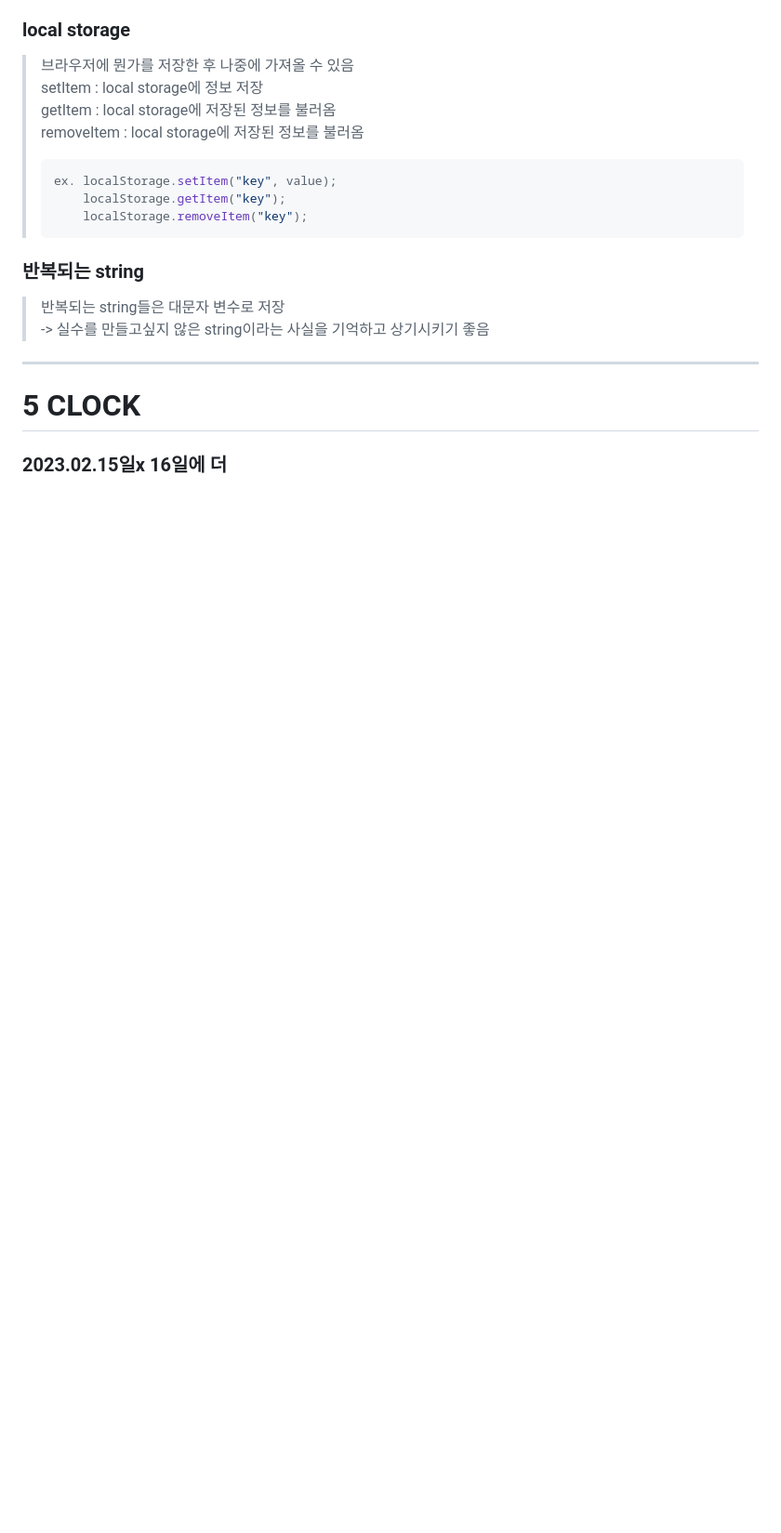
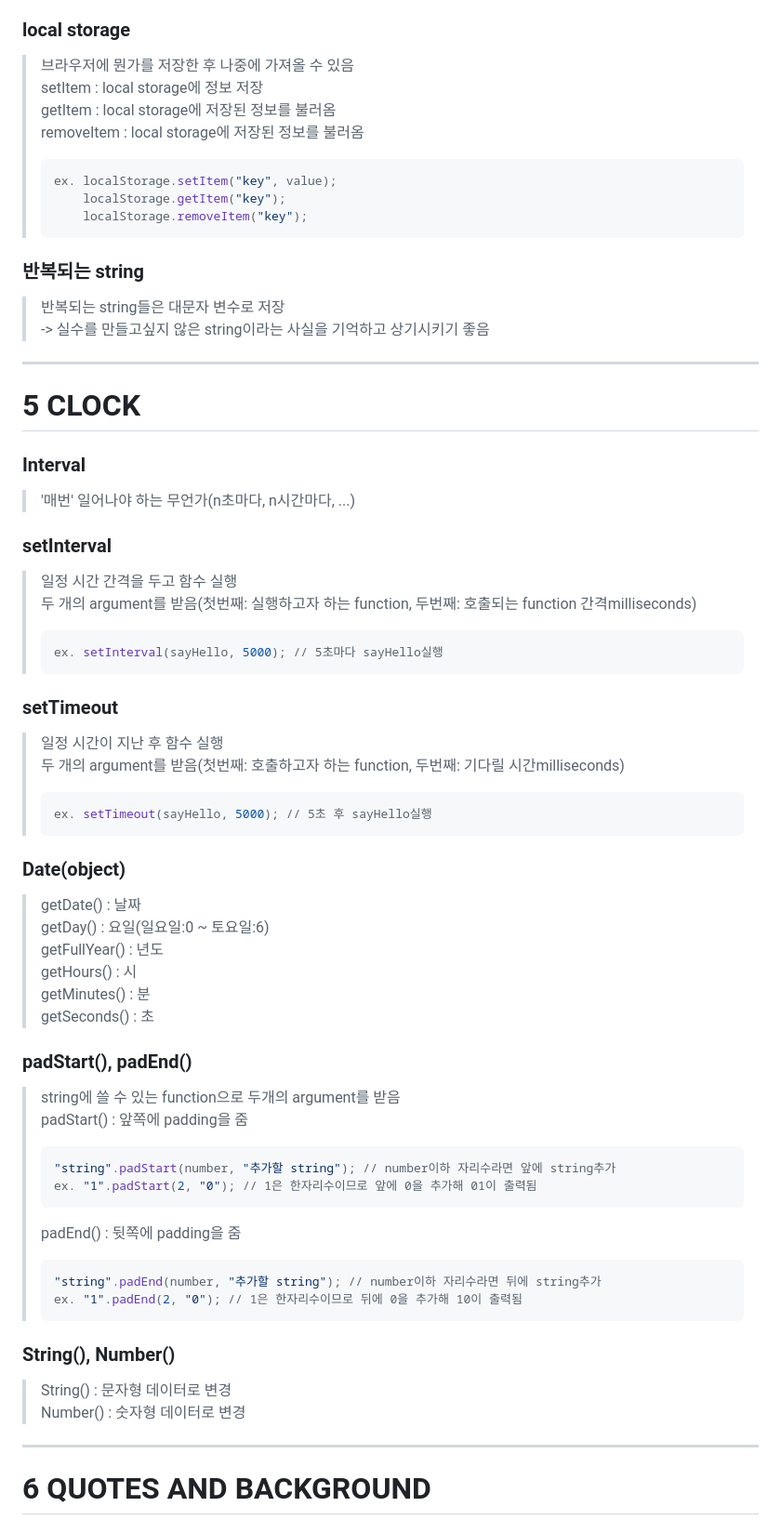
Before and after one commit to 2ee000/NomadCoder_VanilaJS, a Markdown page: summary.md, the part around the change. Shown: that part at 93% size. Drawn GitHub-style; blank space fills up the shorter version.

````diff
--- a/summary.md
+++ b/summary.md
@@ -457,4 +457,47 @@
 > -> 실수를 만들고싶지 않은 string이라는 사실을 기억하고 상기시키기 좋음
 ---
 # 5 CLOCK
-### 2023.02.15일x 16일에 더
+### Interval
+> '매번' 일어나야 하는 무언가(n초마다, n시간마다, ...)
+
+### setInterval
+> 일정 시간 간격을 두고 함수 실행<br>
+> 두 개의 argument를 받음(첫번째: 실행하고자 하는 function, 두번째: 호출되는 function 간격milliseconds)
+> ```js
+> ex. setInterval(sayHello, 5000); // 5초마다 sayHello실행
+> ```
+
+### setTimeout
+> 일정 시간이 지난 후 함수 실행<br>
+> 두 개의 argument를 받음(첫번째: 호출하고자 하는 function, 두번째: 기다릴 시간milliseconds)
+> ```js
+> ex. setTimeout(sayHello, 5000); // 5초 후 sayHello실행
+> ```
+
+### Date(object)
+> getDate() : 날짜<br>
+> getDay() : 요일(일요일:0 ~ 토요일:6)<br>
+> getFullYear() : 년도<br>
+> getHours() : 시<br>
+> getMinutes() : 분<br>
+> getSeconds() : 초
+
+### padStart(), padEnd()
+> string에 쓸 수 있는 function으로 두개의 argument를 받음<br>
+> padStart() : 앞쪽에 padding을 줌
+> ```js
+> "string".padStart(number, "추가할 string"); // number이하 자리수라면 앞에 string추가
+> ex. "1".padStart(2, "0"); // 1은 한자리수이므로 앞에 0을 추가해 01이 출력됨
+> ```
+> padEnd() : 뒷쪽에 padding을 줌
+> ```js
+> "string".padEnd(number, "추가할 string"); // number이하 자리수라면 뒤에 string추가
+> ex. "1".padEnd(2, "0"); // 1은 한자리수이므로 뒤에 0을 추가해 10이 출력됨
+> ```
+
+### String(), Number()
+> String() : 문자형 데이터로 변경<br>
+> Number() : 숫자형 데이터로 변경
+---
+# 6 QUOTES AND BACKGROUND
+###
````
